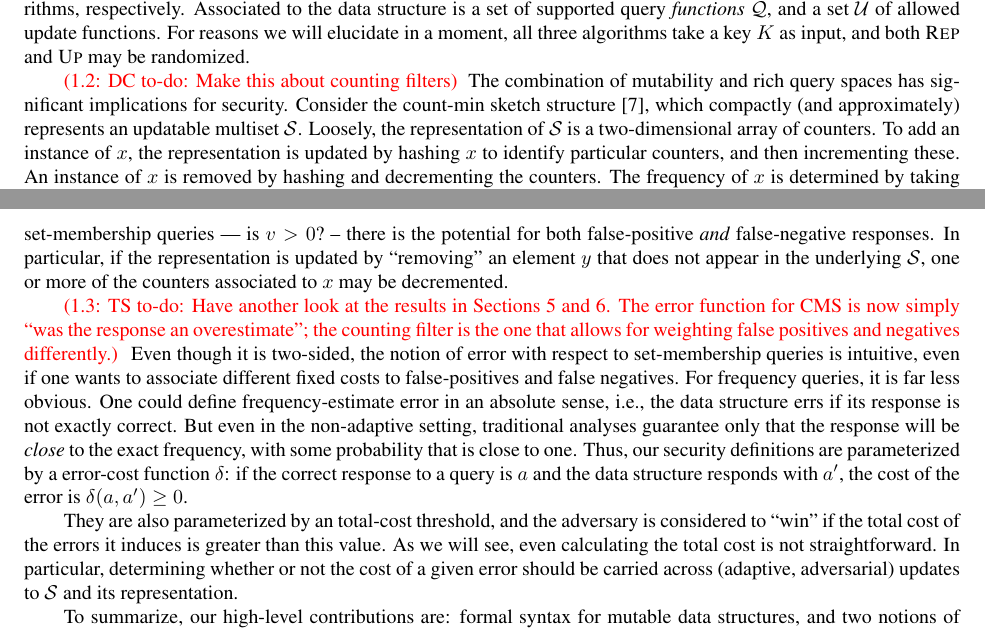
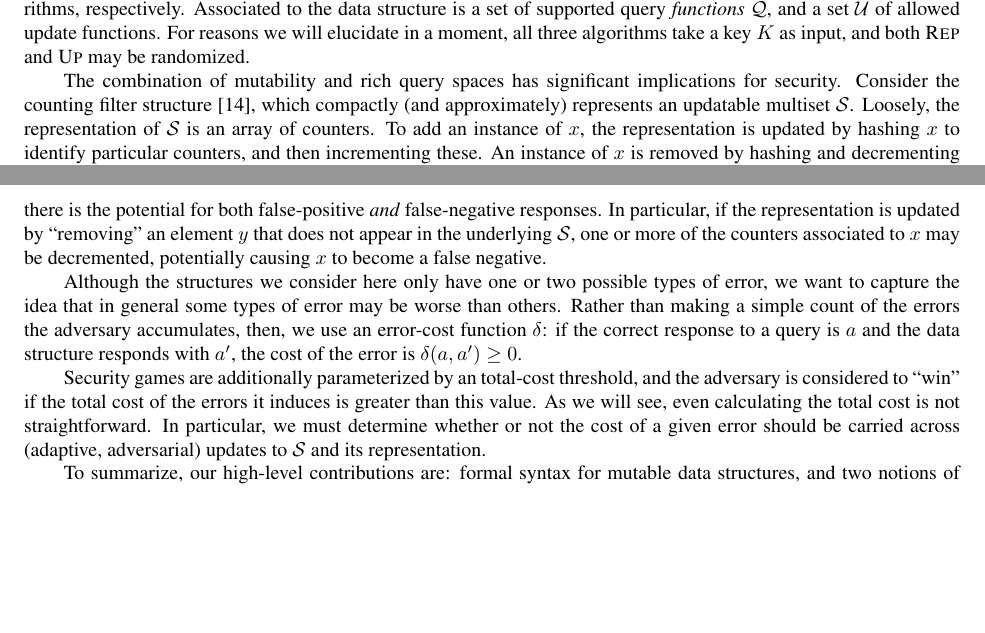
Before and after one commit to dmclayton/Mutable-Data-Structures, a LaTeX document (mutable.tex, which reads intro.tex): two parts of pages 3 and 4 of 27 before the commit and two parts of pages 3 and 4 of 26 after it, joined at a grey line, cut so that both start at the same text, the shorter picture padded with empty space. Compiled offline with pdfLaTeX.

Commit message:
Rewriting security parameter explanation

```diff
--- a/intro.tex
+++ b/intro.tex
@@ -62,47 +62,34 @@ three algorithms take a key~$\ky$ as input, and both~$\Rep$ and~$\Up$ may be
 randomized.
 
 
-\todo{DC}{Make this about counting filters}
 The combination of mutability and rich query spaces has significant
-implications for security.  Consider the count-min
-sketch structure~\cite{cormode2005improved}, which compactly (and approximately)
-represents an updatable multiset~$\col$.
-Loosely, the representation of~$\col$ is a two-dimensional array
+implications for security. Consider the counting filter
+structure~\cite{fan2000summary}, which compactly (and approximately) represents
+an updatable multiset~$\col$. Loosely, the representation of~$\col$ is an array
 of counters. To add an instance of~$x$, the representation is
 updated by hashing~$x$ to identify particular counters, and then
 incrementing these.  An instance of~$x$ is removed
-by hashing and decrementing the counters.
-The frequency of~$x$ is determined by taking
-the minmum value~$v$ over the counters associated to it. (Counters are
-typically floored at 0.)  Now, if one
-restricts to set-membership queries ---~is $v>0$?~-- there is the
-potential for both false-positive \emph{and} false-negative
+by hashing and decrementing the counters. Whether~$x$ is a member of the
+multiset is determined by checking whether all of the counters associated with
+it are nonzero. (Counters are
+typically floored at 0.) In this setting, with a single type of query ---~is $v>0$?~--
+there is the potential for both false-positive \emph{and} false-negative
 responses.  In particular, if the representation is updated by
 ``removing'' an element~$y$ that does not appear in the
 underlying~$\col$, one or more of the counters associated to~$x$ may
-be decremented.
+be decremented, potentially causing~$x$ to become a false negative.
 
-\todo{TS}{Have another look at the results in Sections 5 and 6. The error
-function for CMS is now simply ``was the response an overestimate''; the
-counting filter is the one that allows for weighting false positives and
-negatives differently.}
-Even though it is two-sided, the notion of error with respect to set-membership
-queries is intuitive, even if one wants to associate different
-fixed costs to false-positives and false negatives.  For frequency
-queries, it is far less obvious.   One could define frequency-estimate
-error in an absolute sense, i.e., the data structure errs if its
-response is not exactly correct.  But even in the non-adaptive
-setting, traditional analyses guarantee only that the response will be
-\emph{close} to the exact frequency, with some probability that is close
-to one.  Thus, our security definitions are parameterized by a
-error-cost function~$\delta$: if the correct response to a query is~$a$ and
-the data structure responds with~$a'$, the cost of the error is
-$\delta(a,a') \geq 0$.
+Although the structures we consider here only have one or two possible types of
+error, we want to capture the idea that in general some types of error may be
+worse than others. Rather than making a simple count of the errors the adversary
+accumulates, then, we use an error-cost function~$\delta$: if the correct
+response to a query is~$a$ and the data structure responds with~$a'$, the cost
+of the error is $\delta(a,a') \geq 0$.
 
-They are also parameterized by an total-cost threshold, and
+Security games are additionally parameterized by an total-cost threshold, and
 the adversary is considered to ``win'' if the total cost of the errors it induces
 is greater than this value.  As we will see, even calculating the
-total cost is not straightforward.  In particular, determining whether
+total cost is not straightforward.  In particular, we must determine whether
 or not the cost of a given error should be carried across (adaptive,
 adversarial) updates to~$\col$ and its representation.
 
```
